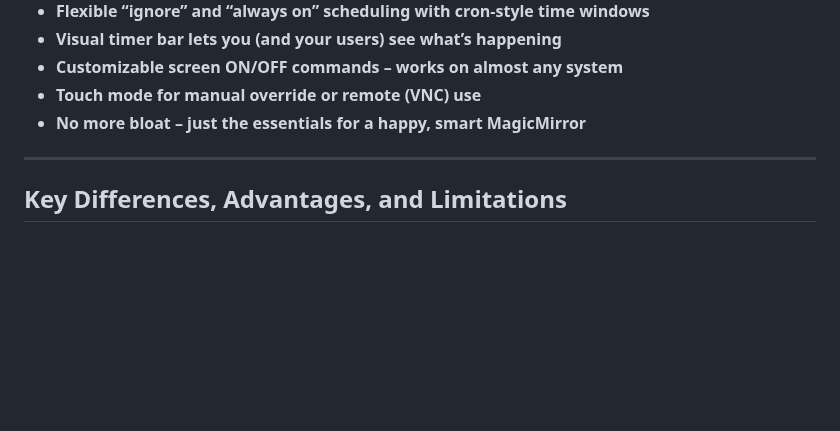
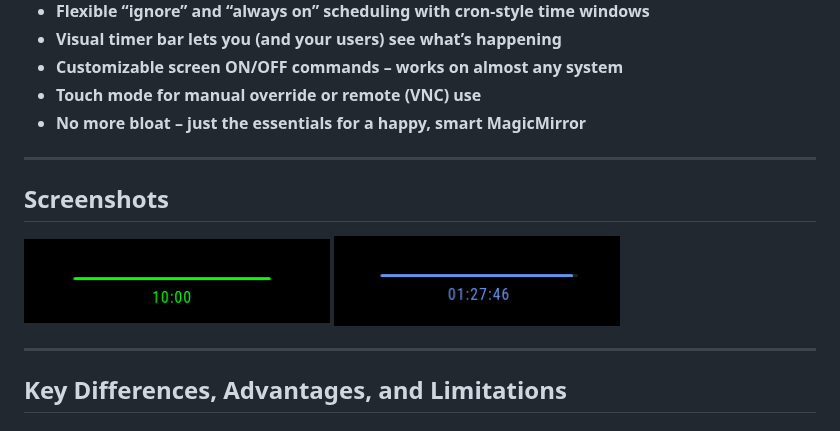
Before and after one commit to rkorell/MMM-PresenceScreenControl, a Markdown page: README.md, the part around the change. Drawn GitHub-style; pictures changed too: images/PresenceBarAlwaysOn.png (added), images/PresenceBarSensorTriggered.png (added); blank space fills up the shorter version.

```diff
--- a/README.md
+++ b/README.md
@@ -66,6 +66,14 @@ We trimmed the fat:
 - **No more bloat – just the essentials for a happy, smart MagicMirror**
 
 ---
+
+## Screenshots
+
+![Presence Bar triggered by sensor](images/PresenceBarSensorTriggered.png)
+![Presence Bar for "always on"](images/PresenceBarAlwaysOn.png)
+
+---
+
 
 ## Key Differences, Advantages, and Limitations
 
```
Also changed, not shown: 3 other files.
